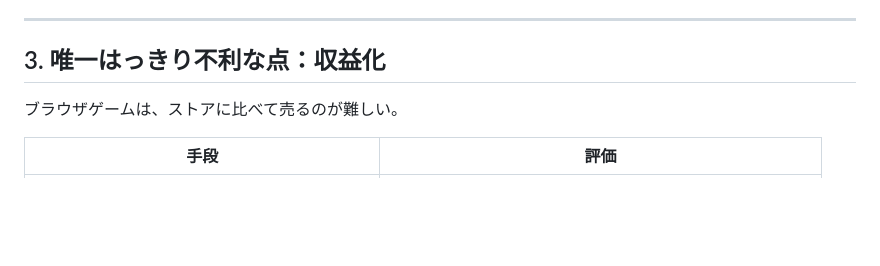
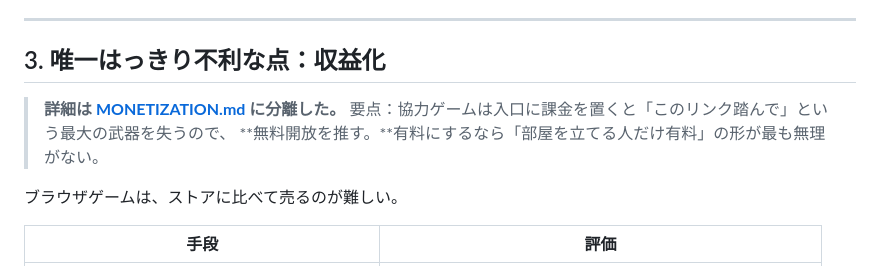
Before and after one commit to saint-chinu/majsoul-league, a Markdown page: doppel-tag/BROWSER_TARGET.md, the part around the change. Rendered like a GitHub page; blank space fills up the shorter version.

```diff
--- a/doppel-tag/BROWSER_TARGET.md
+++ b/doppel-tag/BROWSER_TARGET.md
@@ -123,6 +123,11 @@ AI の正体を覗かれても、対戦相手が得をしない。**PvE 化の
 
 ## 3. 唯一はっきり不利な点：収益化
 
+> **詳細は [MONETIZATION.md](MONETIZATION.md) に分離した。**
+> 要点：協力ゲームは入口に課金を置くと「このリンク踏んで」という最大の武器を失うので、
+> **無料開放を推す。**有料にするなら「部屋を立てる人だけ有料」の形が最も無理がない。
+
+
 ブラウザゲームは、ストアに比べて売るのが難しい。
 
 | 手段 | 評価 |
```
Also changed, not shown: doppel-tag/MONETIZATION.md (added, +165 -0 lines), doppel-tag/README.md (+9 -3 lines).
